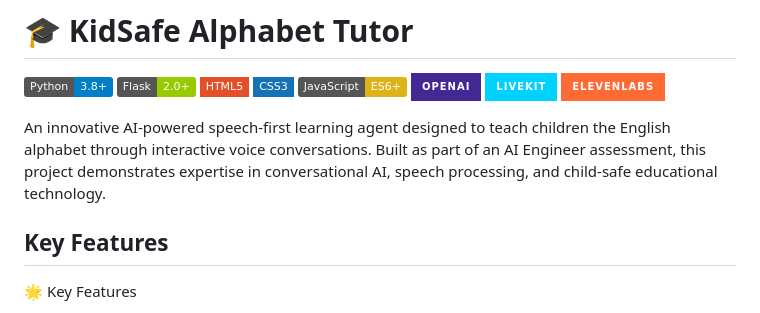
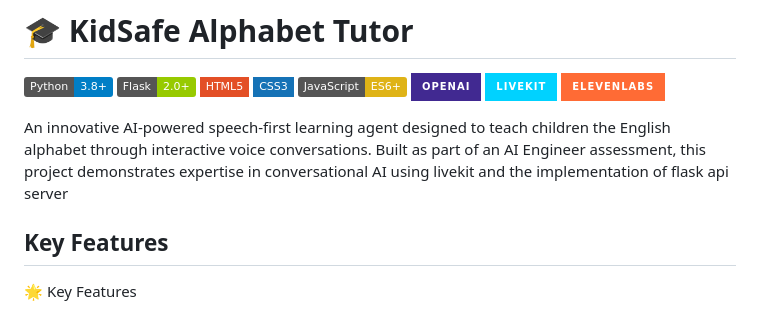
Before and after one commit to youssefsalah224/AI-Engineer-KidSafe-Alphabet-Tutor, a Markdown page: README.MD, the part around the change. GitHub-like rendering; badges without logos.

```diff
--- a/README.MD
+++ b/README.MD
@@ -11,7 +11,7 @@
 
 
 
-An innovative AI-powered speech-first learning agent designed to teach children the English alphabet through interactive voice conversations. Built as part of an AI Engineer assessment, this project demonstrates expertise in conversational AI, speech processing, and child-safe educational technology.
+An innovative AI-powered speech-first learning agent designed to teach children the English alphabet through interactive voice conversations. Built as part of an AI Engineer assessment, this project demonstrates expertise in conversational AI using livekit and the implementation of flask api server
 
 ##  Key Features
 
```
